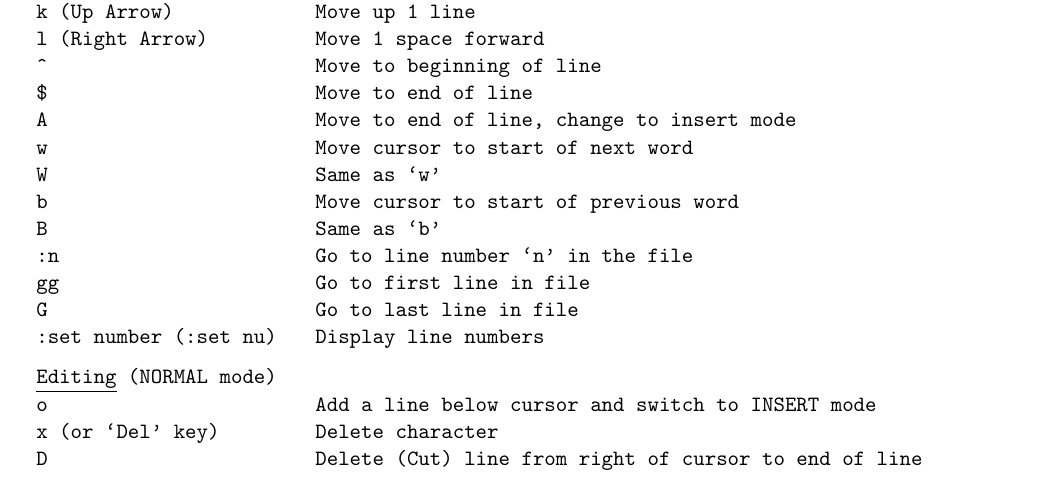
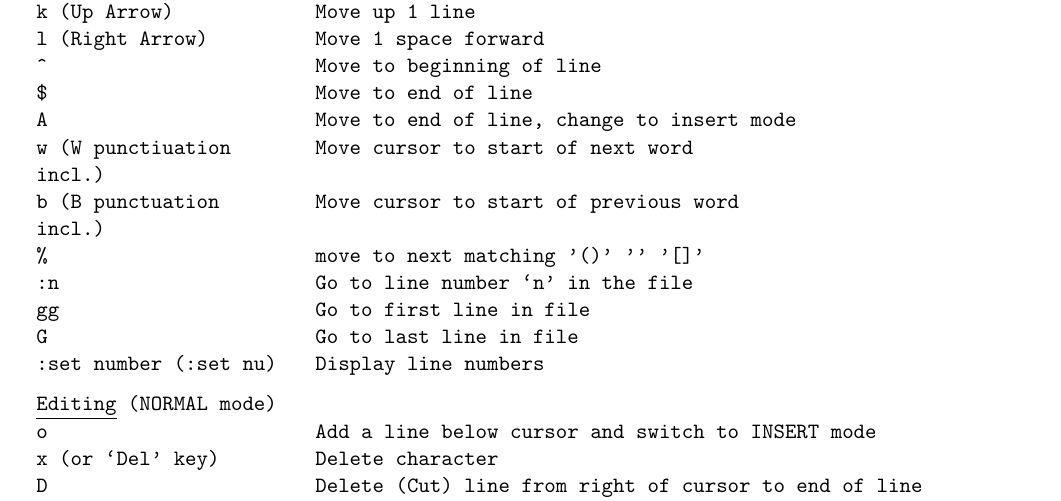
Before and after one commit to chrfrantz/vim-cheatsheet, a LaTeX document (vimCheatSheet.tex): part of the page, cut so that both start at the same text. Compiled offline with pdfLaTeX.

Commit message:
Adding proper B W handling, and %

```diff
--- a/vimCheatSheet.tex
+++ b/vimCheatSheet.tex
@@ -68,10 +68,9 @@ l (Right Arrow) & Move 1 space forward \\
 \^{} & Move to beginning of line \\
 \$ & Move to end of line \\
 A & Move to end of line, change to insert mode \\
-w & Move cursor to start of next word \\
-W & Same as `w' \\
-b & Move cursor to start of previous word \\
-B & Same as `b' \\
+w (W punctiuation incl.) & Move cursor to start of next word \\
+b (B punctuation incl.) & Move cursor to start of previous word \\
+\% & move to next matching '()' '{}' '[]' \\
 :n & Go to line number `n' in the file \\
 gg & Go to first line in file \\
 G & Go to last line in file \\
```
